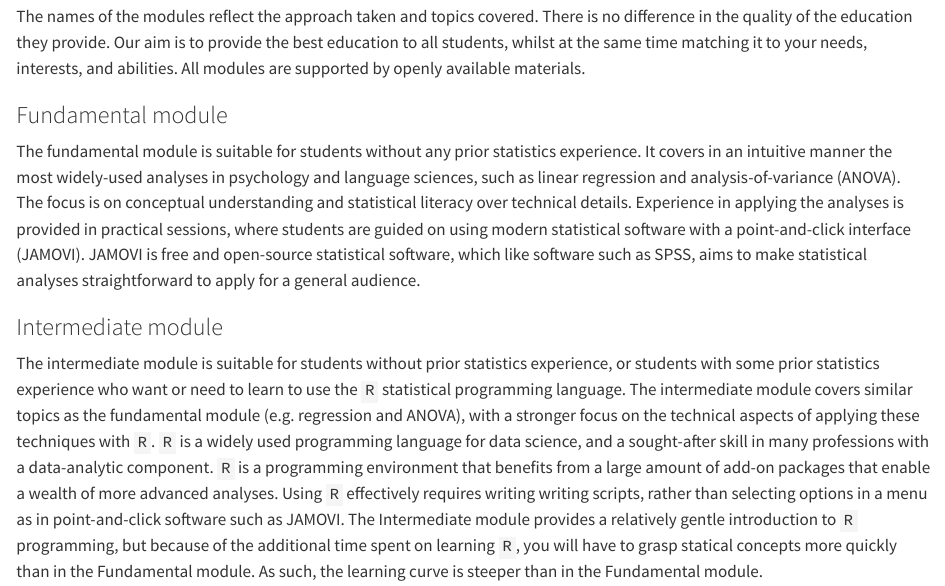
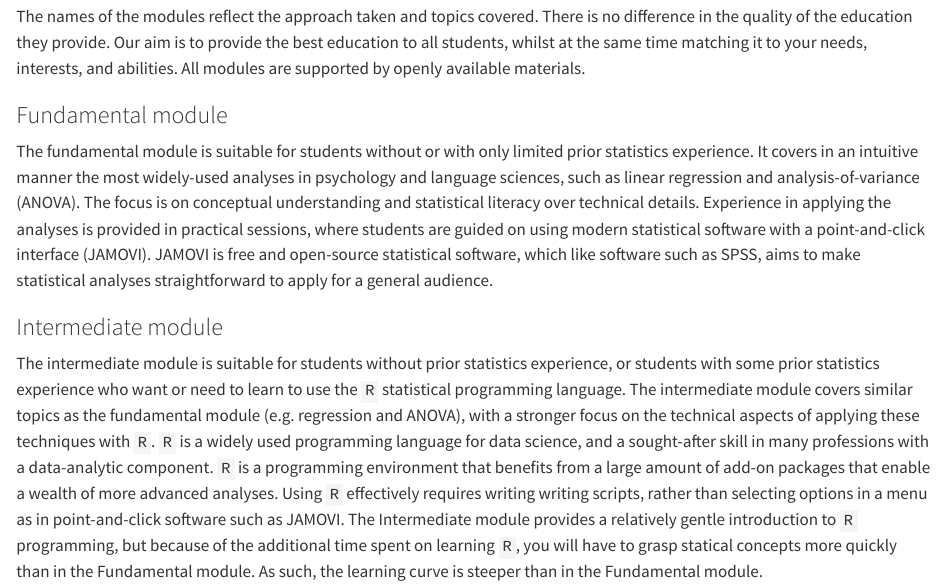
Before and after one commit to stats-pals/pgt-module-guidance, a Quarto document (pgt-module-guidance.qmd): the page in a window 1100 px wide, from 570 px down. Rendered offline with R 4.5, knitr and Pandoc in place of Quarto, with nearby package versions.

Commit message:
changed stated suitability for fundamental level

```diff
--- a/pgt-module-guidance.qmd
+++ b/pgt-module-guidance.qmd
@@ -15,7 +15,7 @@ The names of the modules reflect the approach taken and topics covered. There is
 
 ### Fundamental module
 
-The fundamental module is suitable for students without any prior statistics experience. It covers in an intuitive manner the most widely-used analyses in psychology and language sciences, such as linear regression and analysis-of-variance (ANOVA). The focus is on conceptual understanding and statistical literacy over technical details. Experience in applying the analyses is provided in practical sessions, where students are guided on using modern statistical software with a point-and-click interface (JAMOVI). JAMOVI is free and open-source statistical software, which like software such as SPSS, aims to make statistical analyses straightforward to apply for a general audience.
+The fundamental module is suitable for students without or with only limited prior statistics experience. It covers in an intuitive manner the most widely-used analyses in psychology and language sciences, such as linear regression and analysis-of-variance (ANOVA). The focus is on conceptual understanding and statistical literacy over technical details. Experience in applying the analyses is provided in practical sessions, where students are guided on using modern statistical software with a point-and-click interface (JAMOVI). JAMOVI is free and open-source statistical software, which like software such as SPSS, aims to make statistical analyses straightforward to apply for a general audience.
 
 ### Intermediate module
 
```
Also changed, not shown: pgt-module-guidance.html.
